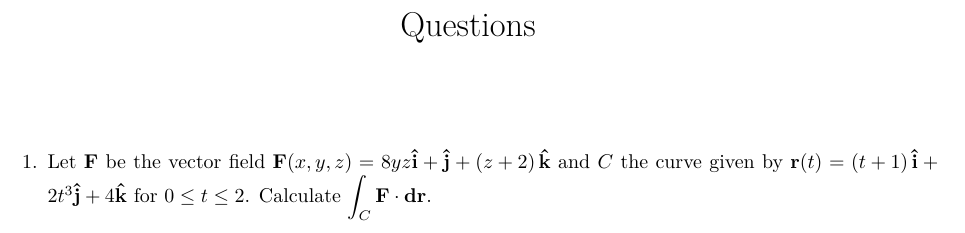
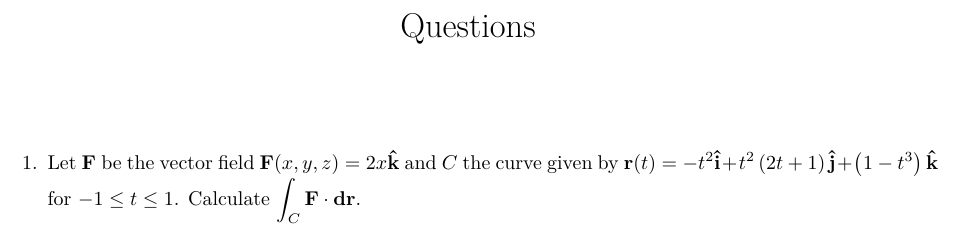
Before and after one commit to Phim226/problem-sheet-generator, a LaTeX document (output/questions.tex): part of the page, cut so that both start at the same text. Compiled offline with pdfLaTeX.

Commit message:
Test outputs

```diff
--- a/output/questions.tex
+++ b/output/questions.tex
@@ -16,6 +16,6 @@
 \maketitle%
 \begin{enumerate}%
 \item%
-Let $\mathbf{F}$ be the vector field $\mathbf{F}(x, y, z)=8 y z\mathbf{\hat{i}}+\mathbf{\hat{j}}+\left(z + 2\right)\mathbf{\hat{k}}$ and $C$ the curve given by $\mathbf{r}(t)=\left(t + 1\right)\mathbf{\hat{i}}+2 t^{3}\mathbf{\hat{j}}+4\mathbf{\hat{k}}$ for $0\le t\le 2$. Calculate $\displaystyle\int_C\mathbf{F}\cdot\mathbf{dr}$.%
+Let $\mathbf{F}$ be the vector field $\mathbf{F}(x, y, z)=2 x\mathbf{\hat{k}}$ and $C$ the curve given by $\mathbf{r}(t)=- t^{2}\mathbf{\hat{i}}+t^{2} \left(2 t + 1\right)\mathbf{\hat{j}}+\left(1 - t^{3}\right)\mathbf{\hat{k}}$ for $-1\le t\le 1$. Calculate $\displaystyle\int_C\mathbf{F}\cdot\mathbf{dr}$.%
 \end{enumerate}%
 \end{document}
```
Also changed, not shown: output/answers.tex (+1 -1 lines), output/answers.pdf, output/questions.pdf.
